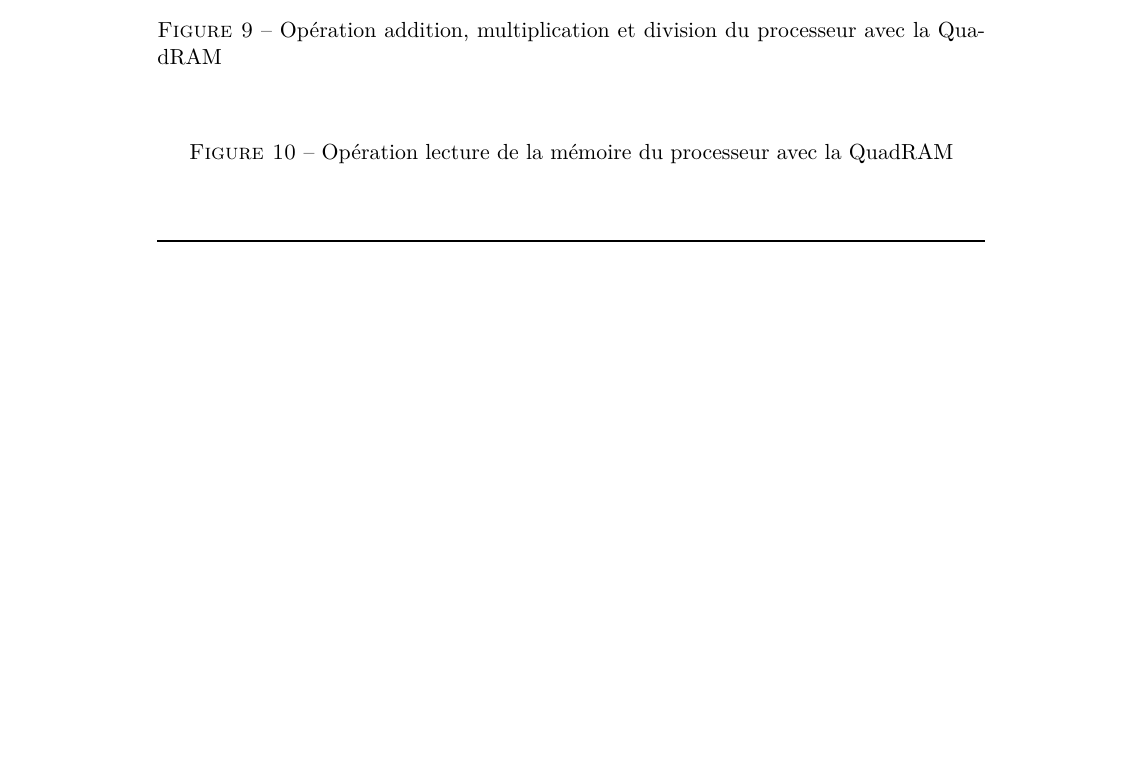
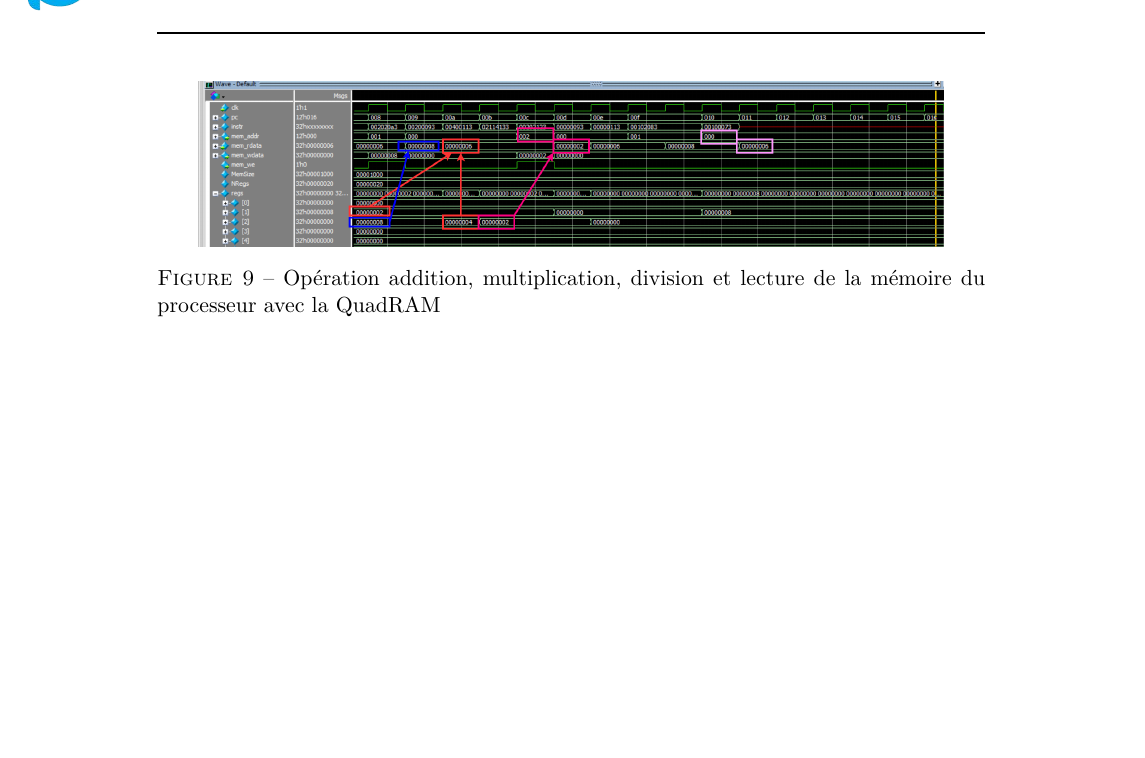
Before and after one commit to BaguettePNG/SETR-2026-2027, a LaTeX document (ME2-Languages_Materiels/Rapport/main.tex, which reads ME2-Languages_Materiels/Rapport/Includes/4_ProcesseurRam.tex): part of page 14 of 15 before the commit and part of page 15 of 16 after it, cut at the place of the change, the shorter picture padded with empty space. Compiled offline with pdfLaTeX.

Commit message:
image du 4

```diff
--- a/ME2-Languages_Materiels/Rapport/Includes/4_ProcesseurRam.tex
+++ b/ME2-Languages_Materiels/Rapport/Includes/4_ProcesseurRam.tex
@@ -90,14 +90,7 @@ Voici le choronogramme obtenu (Figure~\ref{fig:processor_ram}) :
 
 \begin{figure}[H]
     \centering
-    % \includegraphics[width=0.8\textwidth]{Images/5.png}
-    \caption{Opération addition, multiplication et division du processeur avec la QuadRAM}
+    \includegraphics[width=0.9\textwidth]{Images/4_OPERATION_modified.png}
+    \caption{Opération addition, multiplication, division et lecture de la mémoire du processeur avec la QuadRAM}
     \label{fig:processor_4}
 \end{figure}
-
-\begin{figure}[H]
-    \centering
-    % \includegraphics[width=0.8\textwidth]{Images/5.png}
-    \caption{Opération lecture de la mémoire du processeur avec la QuadRAM}
-    \label{fig:processor_4}
-\end{figure}
```
Also changed, not shown: ME2-Languages_Materiels/Rapport/Images/4_OPERATION_modified.png (added), ME2-Languages_Materiels/Screens/Screens/Screens cropped/4_LOAD.png, ME2-Languages_Materiels/Screens/Screens/Screens cropped/4_OPERATION.png, 2 other files.
